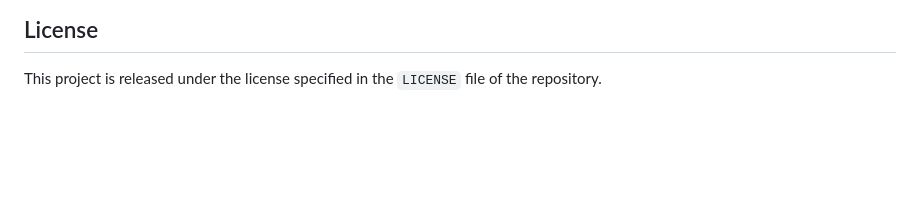
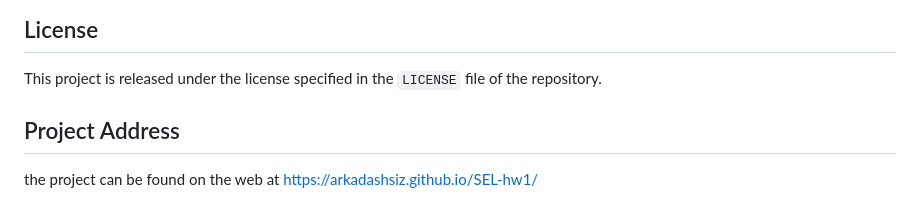
Before and after one commit to arkadashsiz/SEL-hw1, a Markdown page: README.md, the part around the change. Rendered like a GitHub page; blank space fills up the shorter version.

Commit message:
Added project address to README

```diff
--- a/README.md
+++ b/README.md
@@ -185,3 +185,6 @@ Update the content in `index.html` (name, bio, projects, links), adjust color to
 ## License
 
 This project is released under the license specified in the `LICENSE` file of the repository.
+
+## Project Address
+the project can be found on the web at https://arkadashsiz.github.io/SEL-hw1/
```
